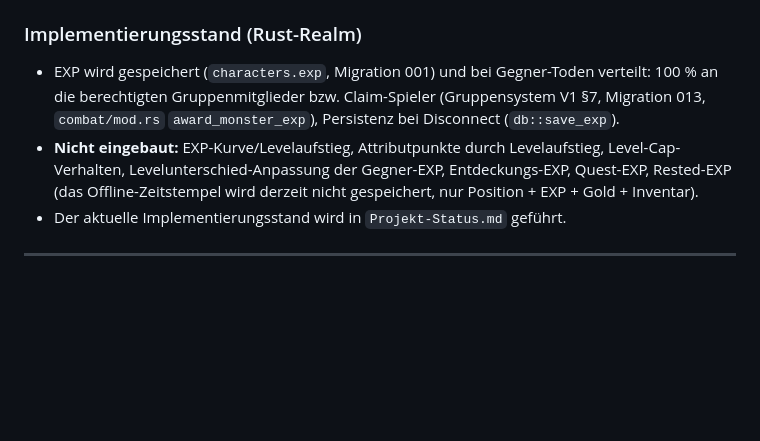
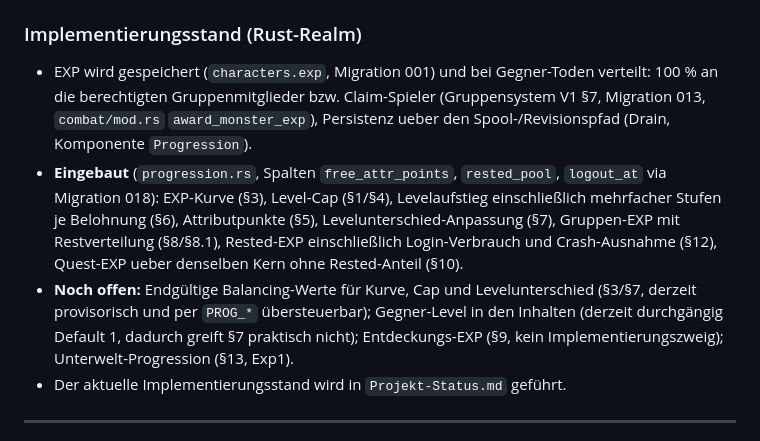
Before and after one commit to Isalla/Andora, a Markdown page: docs/Erfahrung_und_Progressionssystem.md, the part around the change. Rendered like a GitHub page; blank space fills up the shorter version.

Commit message:
docs: Progressions-Implementierungsstand an den Bestand angeglichen

```diff
--- a/docs/Erfahrung_und_Progressionssystem.md
+++ b/docs/Erfahrung_und_Progressionssystem.md
@@ -10,8 +10,9 @@ Sammeln und Crafting besitzen eigene Progressionen (siehe `Handwerks_und_Sammels
 
 ### Implementierungsstand (Rust-Realm)
 
-- EXP wird gespeichert (`characters.exp`, Migration 001) und bei Gegner-Toden verteilt: 100 % an die berechtigten Gruppenmitglieder bzw. Claim-Spieler (Gruppensystem V1 §7, Migration 013, `combat/mod.rs` `award_monster_exp`), Persistenz bei Disconnect (`db::save_exp`).
-- **Nicht eingebaut:** EXP-Kurve/Levelaufstieg, Attributpunkte durch Levelaufstieg, Level-Cap-Verhalten, Levelunterschied-Anpassung der Gegner-EXP, Entdeckungs-EXP, Quest-EXP, Rested-EXP (das Offline-Zeitstempel wird derzeit nicht gespeichert, nur Position + EXP + Gold + Inventar).
+- EXP wird gespeichert (`characters.exp`, Migration 001) und bei Gegner-Toden verteilt: 100 % an die berechtigten Gruppenmitglieder bzw. Claim-Spieler (Gruppensystem V1 §7, Migration 013, `combat/mod.rs` `award_monster_exp`), Persistenz ueber den Spool-/Revisionspfad (Drain, Komponente `Progression`).
+- **Eingebaut** (`progression.rs`, Spalten `free_attr_points`, `rested_pool`, `logout_at` via Migration 018): EXP-Kurve (§3), Level-Cap (§1/§4), Levelaufstieg einschließlich mehrfacher Stufen je Belohnung (§6), Attributpunkte (§5), Levelunterschied-Anpassung (§7), Gruppen-EXP mit Restverteilung (§8/§8.1), Rested-EXP einschließlich Login-Verbrauch und Crash-Ausnahme (§12), Quest-EXP ueber denselben Kern ohne Rested-Anteil (§10).
+- **Noch offen:** Endgültige Balancing-Werte für Kurve, Cap und Levelunterschied (§3/§7, derzeit provisorisch und per `PROG_*` übersteuerbar); Gegner-Level in den Inhalten (derzeit durchgängig Default 1, dadurch greift §7 praktisch nicht); Entdeckungs-EXP (§9, kein Implementierungszweig); Unterwelt-Progression (§13, Exp1).
 - Der aktuelle Implementierungsstand wird in `Projekt-Status.md` geführt.
 
 ---
```
Also changed, not shown: docs/Projekt-Status.md (+1 -1 lines).
